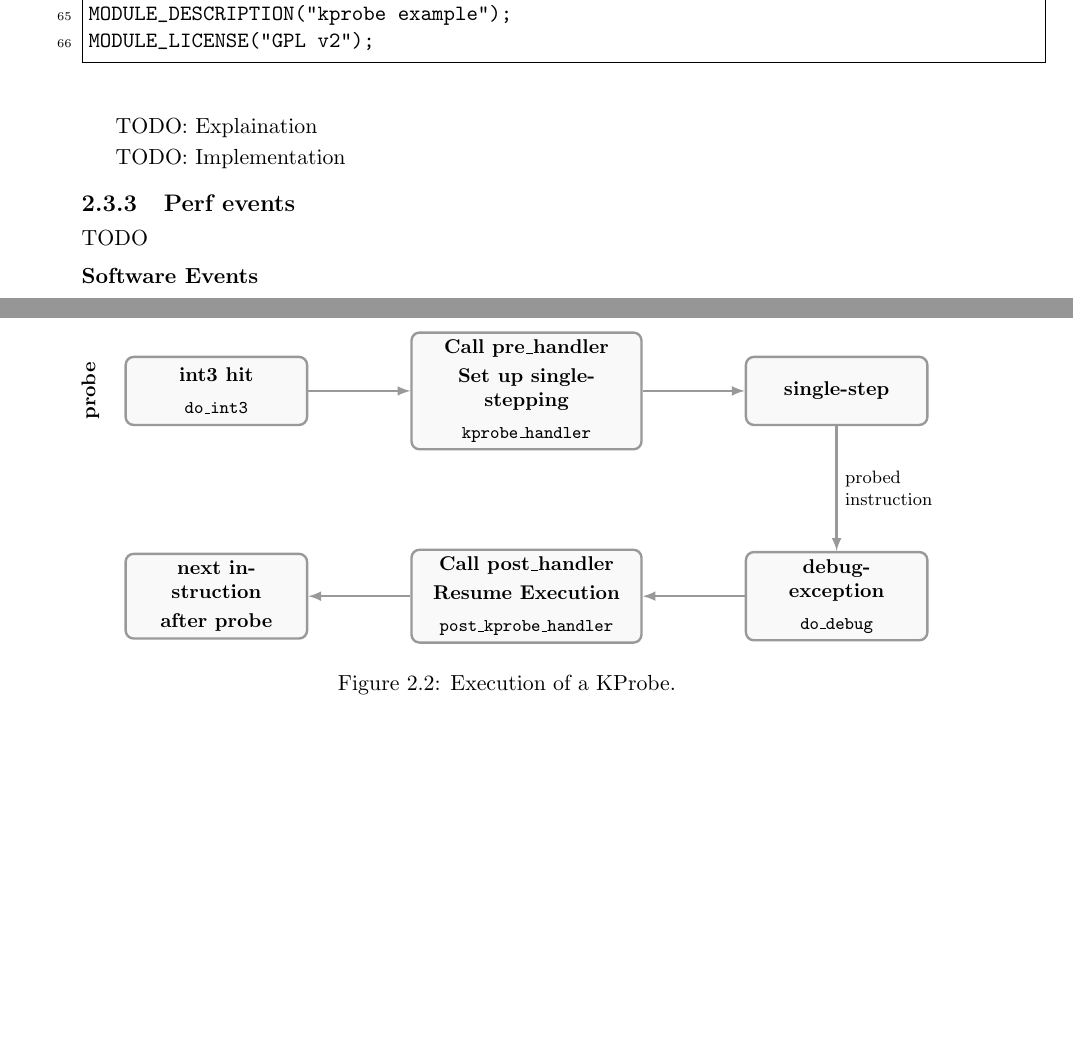
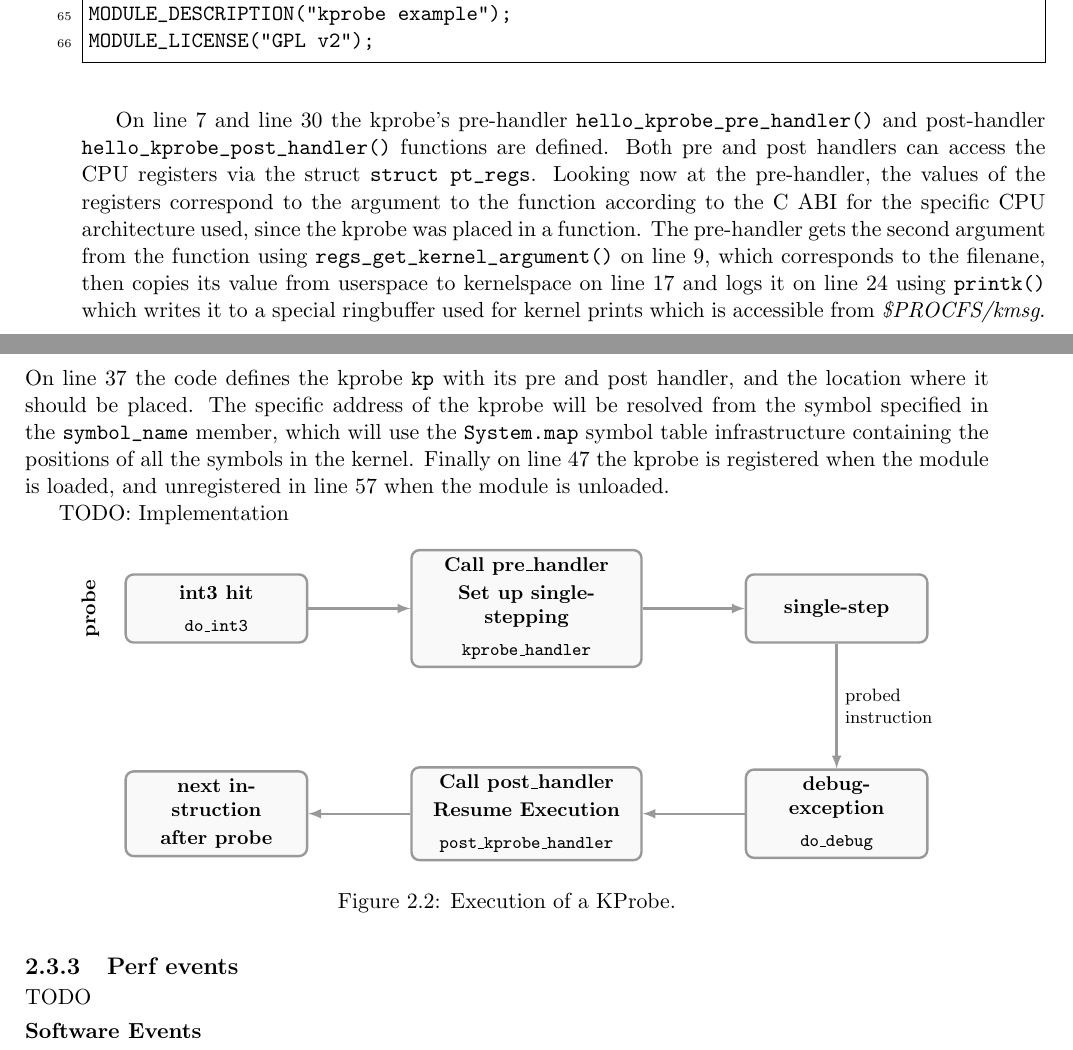
Before and after one commit to San7o/thesis-bachelor, a LaTeX thesis (main.tex, which reads chapters/chapter-1-tracing/section-3-event-sources.tex): two parts of pages 21 and 22 of 27, joined at a grey line, cut so that both start at the same text, the shorter picture padded with empty space. Compiled offline with pdfLaTeX.

Commit message:
chapter 1: kprobes example
Signed-off-by: Giovanni Santini <santigio2003@gmail.com>

```diff
--- a/chapters/chapter-1-tracing/section-3-event-sources.tex
+++ b/chapters/chapter-1-tracing/section-3-event-sources.tex
@@ -510,7 +510,24 @@ MODULE_DESCRIPTION("kprobe example");
 MODULE_LICENSE("GPL v2");
 \end{Verbatim}
 
-TODO: Explaination
+On line 7 and line 30 the kprobe's pre-handler \verb|hello_kprobe_pre_handler()|
+and post-handler \verb|hello_kprobe_post_handler()| functions are defined. Both
+pre and post handlers can access the CPU registers via the struct \verb|struct pt_regs|.
+Looking now at the pre-handler, the values of the registers correspond to the
+argument to the function according to the C ABI for the specific CPU
+architecture used, since the kprobe was placed in a function. The pre-handler
+gets the second argument from the function using
+\verb|regs_get_kernel_argument()| on line 9, which corresponds to the filenane,
+then copies its value from userspace to kernelspace on line 17 and logs it on
+line 24 using \verb|printk()| which writes it to a special ringbuffer used for
+kernel prints which is accessible from \textit{\$PROCFS/kmsg}. On line 37 the
+code defines the kprobe \verb|kp| with its pre and post handler, and the
+location where it should be placed. The specific address of the kprobe will be
+resolved from the symbol specified in the \verb|symbol_name| member, which will
+use the \verb|System.map| symbol table infrastructure containing the positions
+of all the symbols in the kernel. Finally on line 47 the kprobe is registered
+when the module is loaded, and unregistered in line 57 when the module is
+unloaded.
 
 TODO: Implementation
 
```
Also changed, not shown: chapters/chapter-1-tracing/section-3-event-sources.tex (10 more changed lines).
